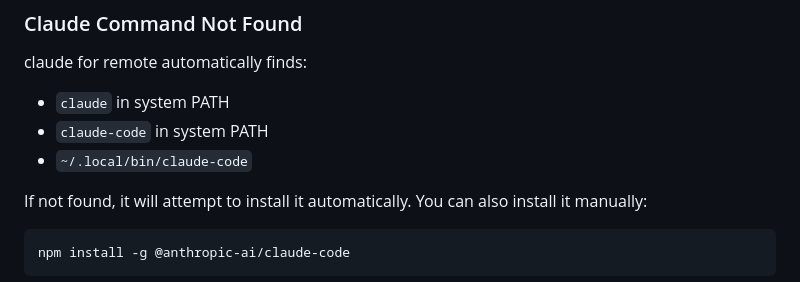
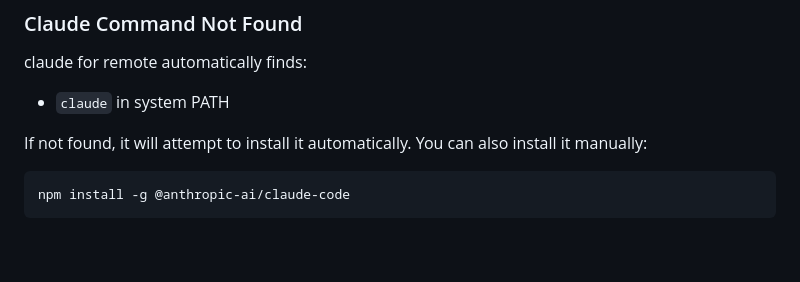
Before and after one commit to friddle/claude-web-remote, a Markdown page: README.md, the part around the change. Drawn GitHub-style; blank space fills up the shorter version.

Commit message:
docs: simplify claude command paths
Remove references to claude-code in system PATH and ~/.local/bin/claude-code

🤖 Generated with [Claude Code](https://claude.com/claude-code)

Co-Authored-By: Claude Sonnet 4.5 <noreply@anthropic.com>

````diff
--- a/README.md
+++ b/README.md
@@ -213,8 +213,6 @@ Ensure firewall allows:
 
 claude for remote automatically finds:
 - `claude` in system PATH
-- `claude-code` in system PATH
-- `~/.local/bin/claude-code`
 
 If not found, it will attempt to install it automatically. You can also install it manually:
 ```bash
````
